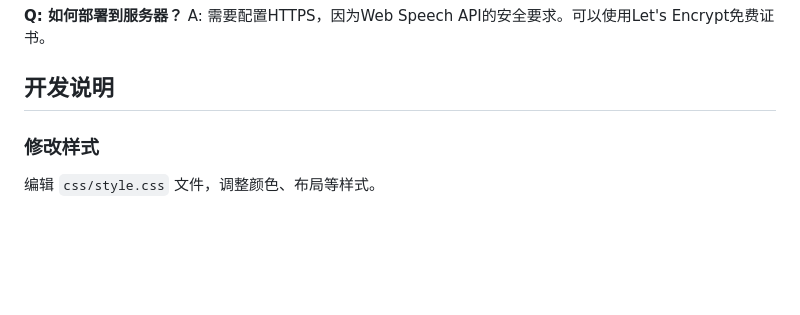
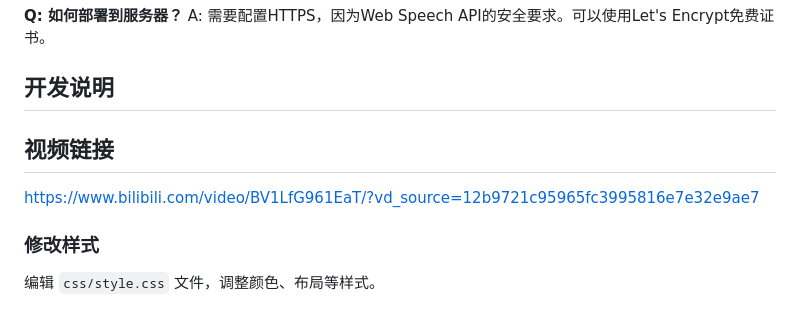
Before and after one commit to ls-jpg/qiniuyunshurufa, a Markdown page: README.md, the part around the change. Drawn GitHub-style; blank space fills up the shorter version.

Commit message:
视频链接

```diff
--- a/README.md
+++ b/README.md
@@ -277,6 +277,8 @@ A: 当前版本需要网络连接，因为使用的是浏览器的在线语音
 A: 需要配置HTTPS，因为Web Speech API的安全要求。可以使用Let's Encrypt免费证书。
 
 ## 开发说明
+## 视频链接
+https://www.bilibili.com/video/BV1LfG961EaT/?vd_source=12b9721c95965fc3995816e7e32e9ae7
 
 ### 修改样式
 
```
